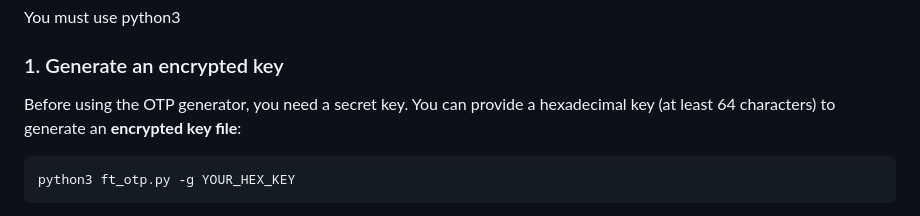
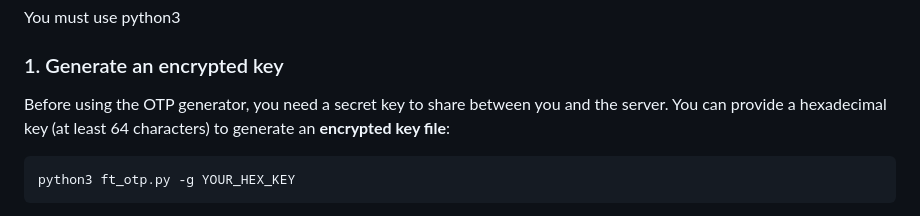
Before and after one commit to Renardo13/Cybersecurity, a Markdown page: ft_otp/README.md, the part around the change. Drawn GitHub-style.

````diff
--- a/ft_otp/README.md
+++ b/ft_otp/README.md
@@ -18,7 +18,7 @@ We use Big endian for the calcul -> The bits are read from the left to the right
 You must use python3
 
 ### 1. Generate an encrypted key
-Before using the OTP generator, you need a secret key. You can provide a hexadecimal key (at least 64 characters) to generate an **encrypted key file**:
+Before using the OTP generator, you need a secret key to share between you and the server. You can provide a hexadecimal key (at least 64 characters) to generate an **encrypted key file**:
 
 ```bash
 python3 ft_otp.py -g YOUR_HEX_KEY
````
